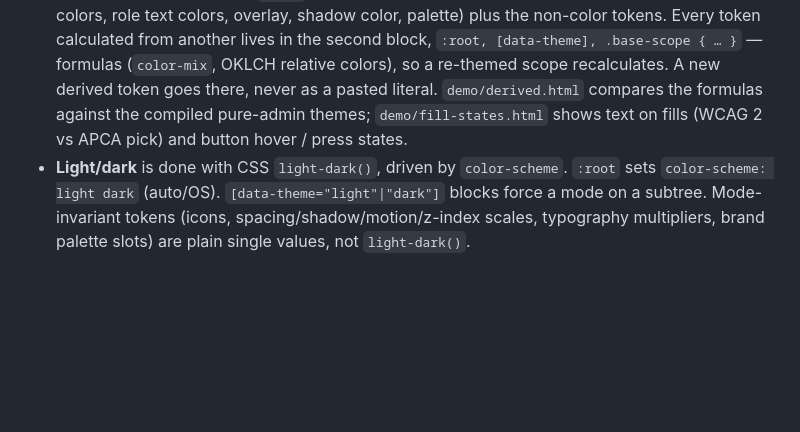
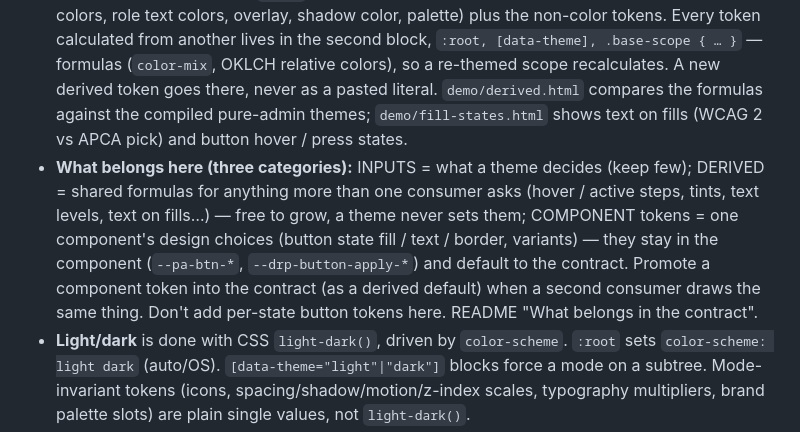
Before and after one commit to Keenmate/base-css-variables, a Markdown page: CLAUDE.md, the part around the change. Drawn GitHub-style; blank space fills up the shorter version.

```diff
--- a/CLAUDE.md
+++ b/CLAUDE.md
@@ -58,6 +58,13 @@ traces this end-to-end for the primary color — read it before touching token s
   re-themed scope recalculates. A new derived token goes there, never as a pasted literal.
   `demo/derived.html` compares the formulas against the compiled pure-admin themes;
   `demo/fill-states.html` shows text on fills (WCAG 2 vs APCA pick) and button hover / press states.
+- **What belongs here (three categories):** INPUTS = what a theme decides (keep few);
+  DERIVED = shared formulas for anything more than one consumer asks (hover / active steps,
+  tints, text levels, text on fills…) — free to grow, a theme never sets them; COMPONENT tokens =
+  one component's design choices (button state fill / text / border, variants) — they stay in the
+  component (`--pa-btn-*`, `--drp-button-apply-*`) and default to the contract. Promote a
+  component token into the contract (as a derived default) when a second consumer draws the same
+  thing. Don't add per-state button tokens here. README "What belongs in the contract".
 - **Light/dark** is done with CSS `light-dark()`, driven by `color-scheme`. `:root` sets
   `color-scheme: light dark` (auto/OS). `[data-theme="light"|"dark"]` blocks force a mode on a
   subtree. Mode-invariant tokens (icons, spacing/shadow/motion/z-index scales, typography
```
Also changed, not shown: README.md (+24 -2 lines).
